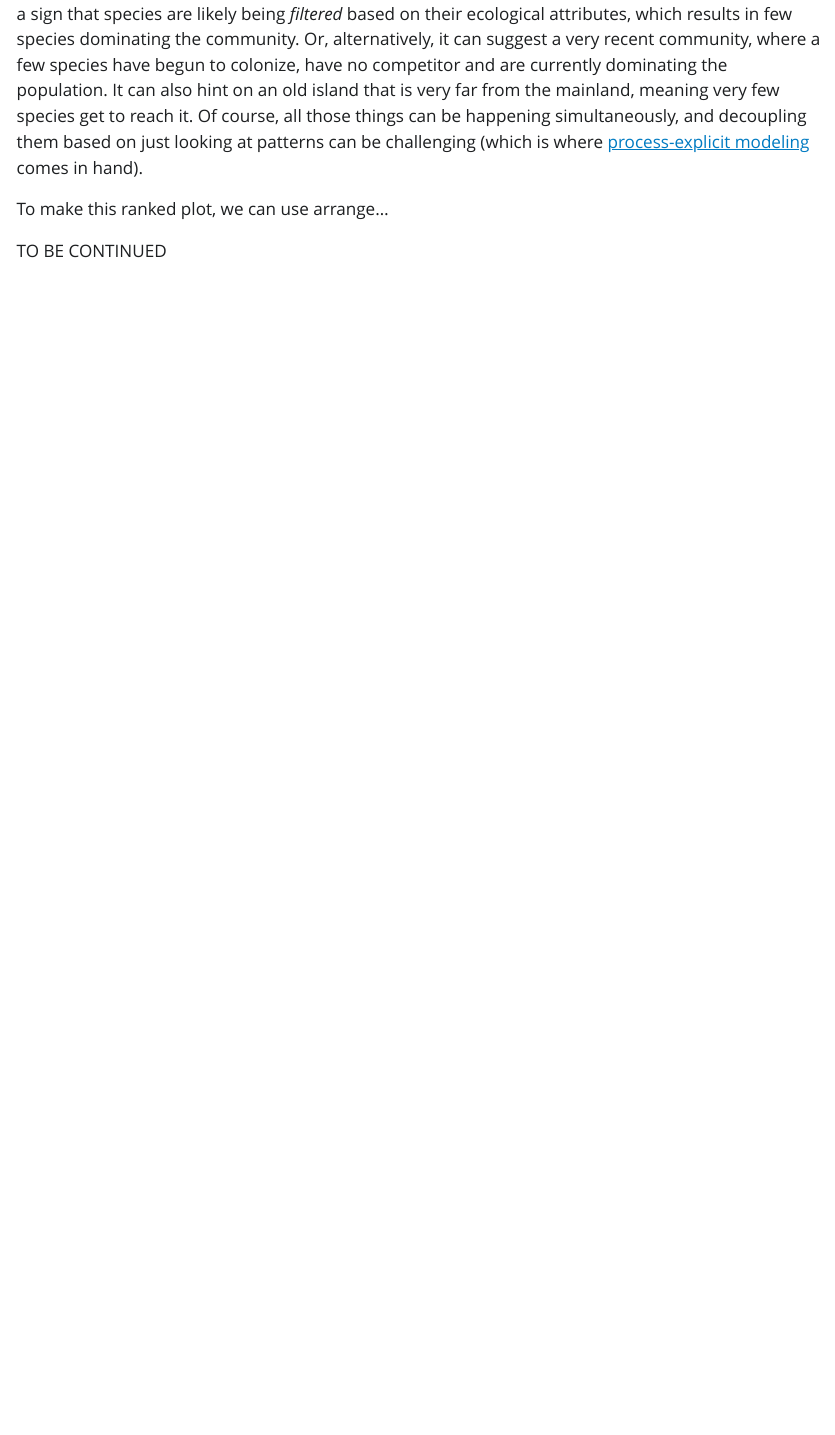
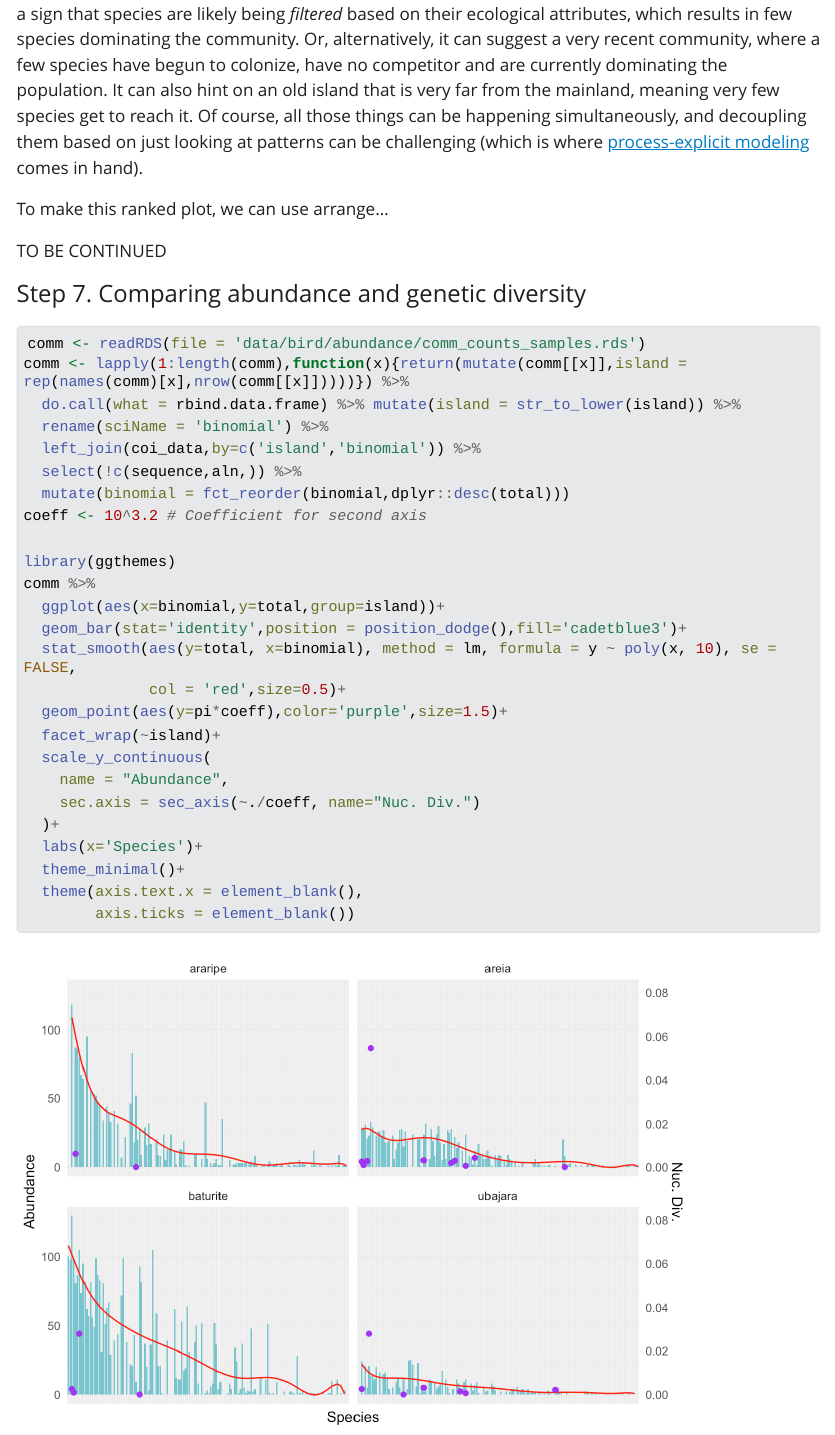
Before and after one commit to Rilquer/coding-resources, a Quarto document (evo-bio/bird-barcode/aln_gendiv.qmd): the page in a window 1100 px wide, from 12870 px down. The pictures show the output file evo-bio/bird-barcode/aln_gendiv.html that the author committed with the source, opened offline; Quarto's library style sheets are replaced by a plain one without menus; long lines of code are wrapped.

Commit message:
Adding abundance to plot

````diff
--- a/evo-bio/bird-barcode/aln_gendiv.qmd
+++ b/evo-bio/bird-barcode/aln_gendiv.qmd
@@ -262,3 +262,33 @@ Usually, when plotting distributions such as the [Species Abundance Distribution
 To make this ranked plot, we can use arrange...
 
 TO BE CONTINUED
+
+#### Step 7. Comparing abundance and genetic diversity
+
+```{r message=FALSE,warning=FALSE}
+comm <- readRDS(file = 'data/bird/abundance/comm_counts_samples.rds')
+comm <- lapply(1:length(comm),function(x){return(mutate(comm[[x]],island = rep(names(comm)[x],nrow(comm[[x]]))))}) %>%
+  do.call(what = rbind.data.frame) %>% mutate(island = str_to_lower(island)) %>%
+  rename(sciName = 'binomial') %>%
+  left_join(coi_data,by=c('island','binomial')) %>%
+  select(!c(sequence,aln,)) %>%
+  mutate(binomial = fct_reorder(binomial,dplyr::desc(total)))
+coeff <- 10^3.2 # Coefficient for second axis
+
+library(ggthemes)
+comm %>%
+  ggplot(aes(x=binomial,y=total,group=island))+
+  geom_bar(stat='identity',position = position_dodge(),fill='cadetblue3')+
+  stat_smooth(aes(y=total, x=binomial), method = lm, formula = y ~ poly(x, 10), se = FALSE,
+              col = 'red',size=0.5)+
+  geom_point(aes(y=pi*coeff),color='purple',size=1.5)+
+  facet_wrap(~island)+
+  scale_y_continuous(
+    name = "Abundance",
+    sec.axis = sec_axis(~./coeff, name="Nuc. Div.")
+  )+
+  labs(x='Species')+
+  theme_minimal()+
+  theme(axis.text.x = element_blank(),
+        axis.ticks = element_blank())
+```
````
Also changed, not shown: evo-bio/bird-barcode/aln_gendiv.R (+29 -6 lines), evo-bio/bird-barcode/aln_gendiv.html, evo-bio/bird-barcode/aln_gendiv_files/figure-html/unnamed-chunk-26-1.png (added), evo-bio/bird-barcode/data/bird/abundance/comm_counts.rds (added), evo-bio/bird-barcode/data/bird/abundance/comm_counts_samples.rds (added).
